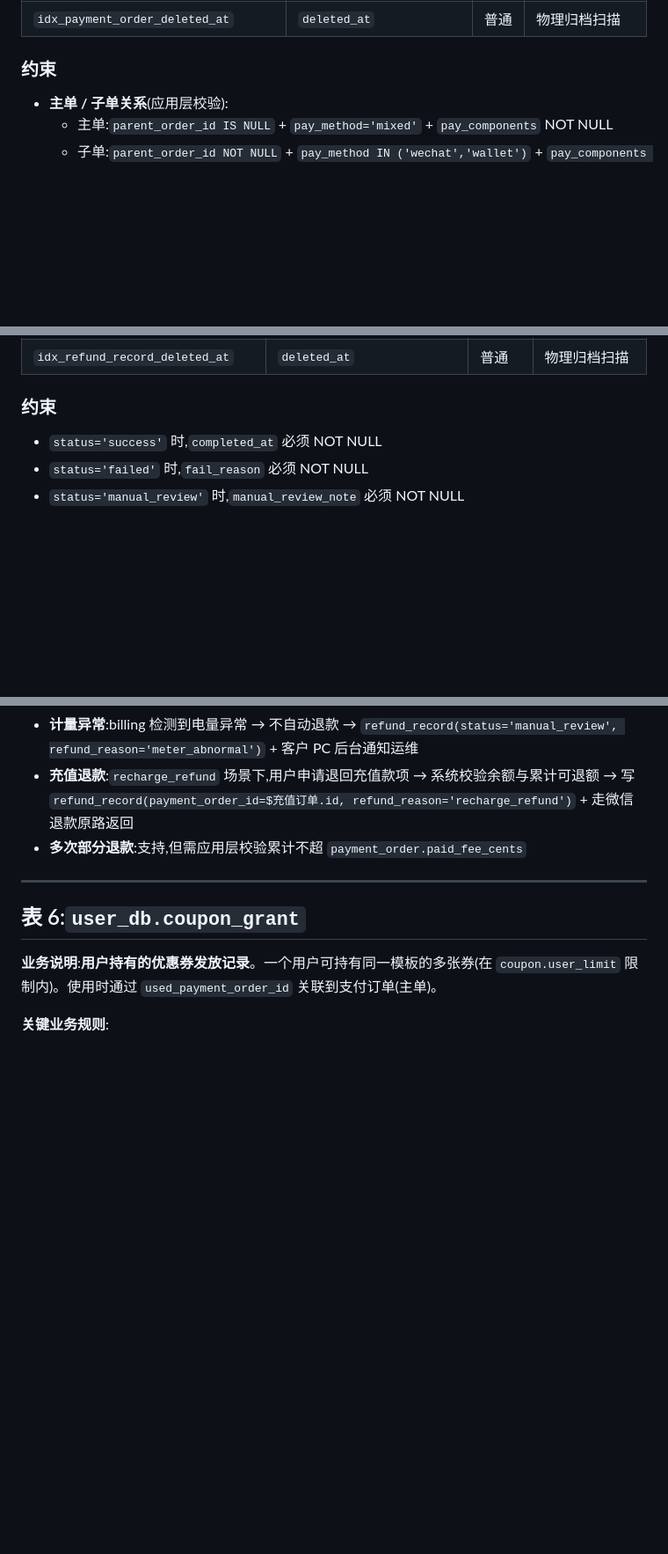
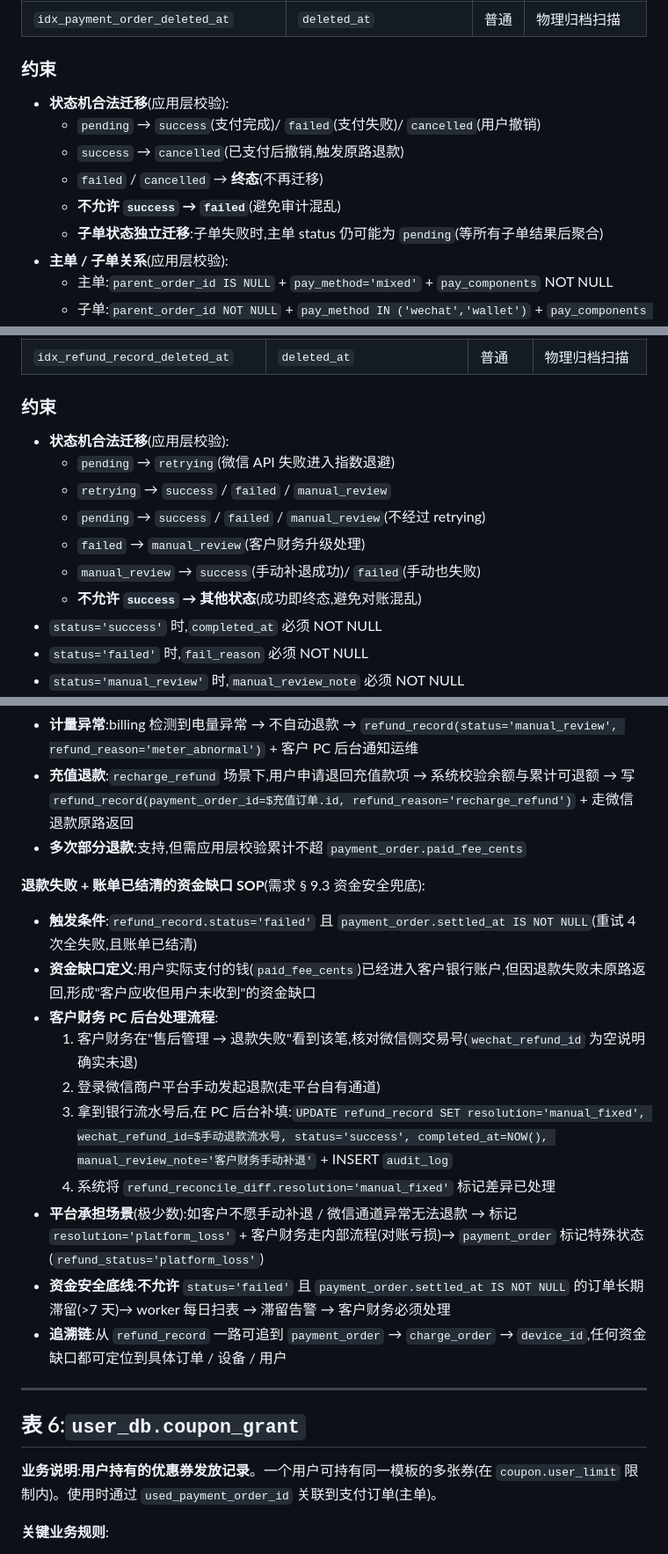
Before and after one commit to ChargePilot2026/charge-pilot, a Markdown page: docs/db/user.md, 3 parts joined by grey strips. Shown at 88% size. GitHub-like rendering; blank space fills up the shorter version.

Commit message:
docs(db): grilling 第四轮 4 修订 - 状态机补全/二维关系/退款 SOP/告警保留
Q1 状态机补全:payment_order/refund_record/coupon_grant 3 张表补「合法迁移」约束
  - payment_order:pending→success/failed/cancelled,success→cancelled,子单独立迁移
  - refund_record:pending→retrying→success/failed/manual_review,失败可升级人工
  - coupon_grant:unused→used/expired/frozen,used/expired 终态
Q3 user.md 通用约定:加「业务状态 vs 软删除二维关系」行,明确 status 与 deleted_at 独立不互斥
Q4 refund_record 业务规则:加「退款失败+账单已结清的资金缺口 SOP」段,含客户财务 PC 后台处理流程 + 平台承担场景 + 资金安全底线
Q2 alert_event 保留 6 个月(原本就是 6 个月,无需改)

```diff
--- a/docs/db/user.md
+++ b/docs/db/user.md
@@ -264,6 +265,12 @@
 
 ### 约束
 
+- **状态机合法迁移**(应用层校验):
+  - `pending` → `success`(支付完成)/ `failed`(支付失败)/ `cancelled`(用户撤销)
+  - `success` → `cancelled`(已支付后撤销,触发原路退款)
+  - `failed` / `cancelled` → **终态**(不再迁移)
+  - **不允许 `success` → `failed`**(避免审计混乱)
+  - **子单状态独立迁移**:子单失败时,主单 status 仍可能为 `pending`(等所有子单结果后聚合)
 - **主单 / 子单关系**(应用层校验):
   - 主单:`parent_order_id IS NULL` + `pay_method='mixed'` + `pay_components` NOT NULL
   - 子单:`parent_order_id NOT NULL` + `pay_method IN ('wechat','wallet')` + `pay_components IS NULL`
@@ -421,6 +428,13 @@
 
 ### 约束
 
+- **状态机合法迁移**(应用层校验):
+  - `pending` → `retrying`(微信 API 失败进入指数退避)
+  - `retrying` → `success` / `failed` / `manual_review`
+  - `pending` → `success` / `failed` / `manual_review`(不经过 retrying)
+  - `failed` → `manual_review`(客户财务升级处理)
+  - `manual_review` → `success`(手动补退成功)/ `failed`(手动也失败)
+  - **不允许 `success` → 其他状态**(成功即终态,避免对账混乱)
 - `status='success'` 时,`completed_at` 必须 NOT NULL
 - `status='failed'` 时,`fail_reason` 必须 NOT NULL
 - `status='manual_review'` 时,`manual_review_note` 必须 NOT NULL
@@ -472,6 +486,18 @@
 - **充值退款**:`recharge_refund` 场景下,用户申请退回充值款项 → 系统校验余额与累计可退额 → 写 `refund_record(payment_order_id=$充值订单.id, refund_reason='recharge_refund')` + 走微信退款原路返回
 - **多次部分退款**:支持,但需应用层校验累计不超 `payment_order.paid_fee_cents`
 
+**退款失败 + 账单已结清的资金缺口 SOP**(需求 § 9.3 资金安全兜底):
+- **触发条件**:`refund_record.status='failed'` 且 `payment_order.settled_at IS NOT NULL`(重试 4 次全失败,且账单已结清)
+- **资金缺口定义**:用户实际支付的钱(`paid_fee_cents`)已经进入客户银行账户,但因退款失败未原路返回,形成"客户应收但用户未收到"的资金缺口
+- **客户财务 PC 后台处理流程**:
+  1. 客户财务在"售后管理 → 退款失败"看到该笔,核对微信侧交易号(`wechat_refund_id` 为空说明确实未退)
+  2. 登录微信商户平台手动发起退款(走平台自有通道)
+  3. 拿到银行流水号后,在 PC 后台补填:`UPDATE refund_record SET resolution='manual_fixed', wechat_refund_id=$手动退款流水号, status='success', completed_at=NOW(), manual_review_note='客户财务手动补退'` + INSERT `audit_log`
+  4. 系统将 `refund_reconcile_diff.resolution='manual_fixed'` 标记差异已处理
+- **平台承担场景**(极少数):如客户不愿手动补退 / 微信通道异常无法退款 → 标记 `resolution='platform_loss'` + 客户财务走内部流程(对账亏损)→ `payment_order` 标记特殊状态(`refund_status='platform_loss'`)
+- **资金安全底线**:**不允许** `status='failed'` 且 `payment_order.settled_at IS NOT NULL` 的订单长期滞留(>7 天)→ worker 每日扫表 → 滞留告警 → 客户财务必须处理
+- **追溯链**:从 `refund_record` 一路可追到 `payment_order` → `charge_order` → `device_id`,任何资金缺口都可定位到具体订单 / 设备 / 用户
+
 ---
 
 ## 表 6:`user_db.coupon_grant`
```
Also changed, not shown: other parts of docs/db/user.md (+6 -0 lines).
